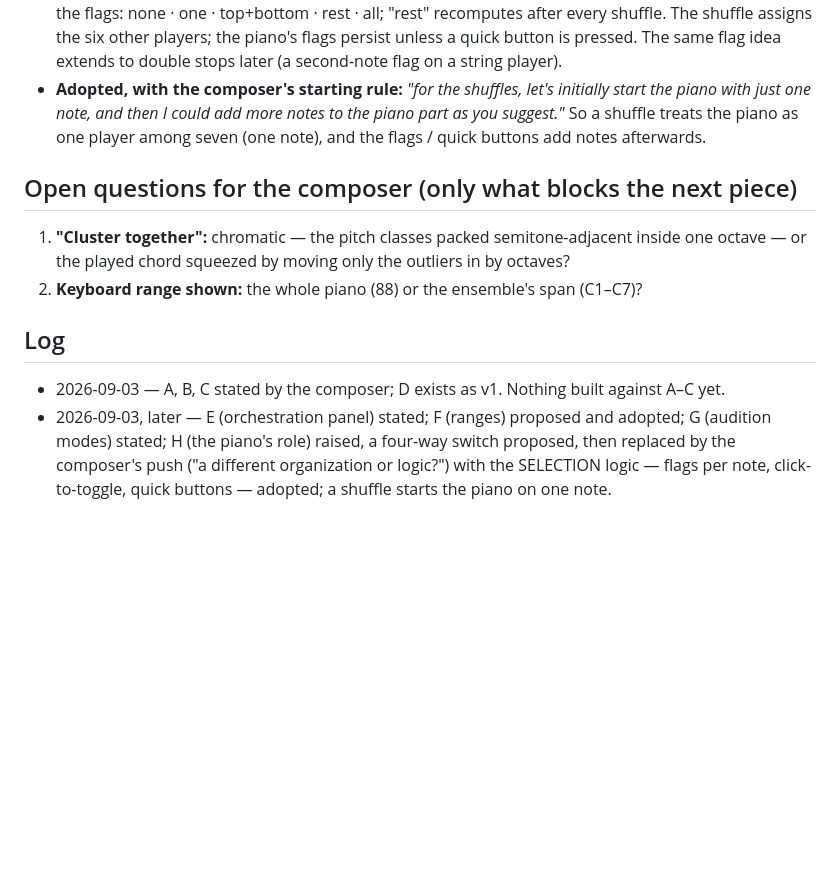
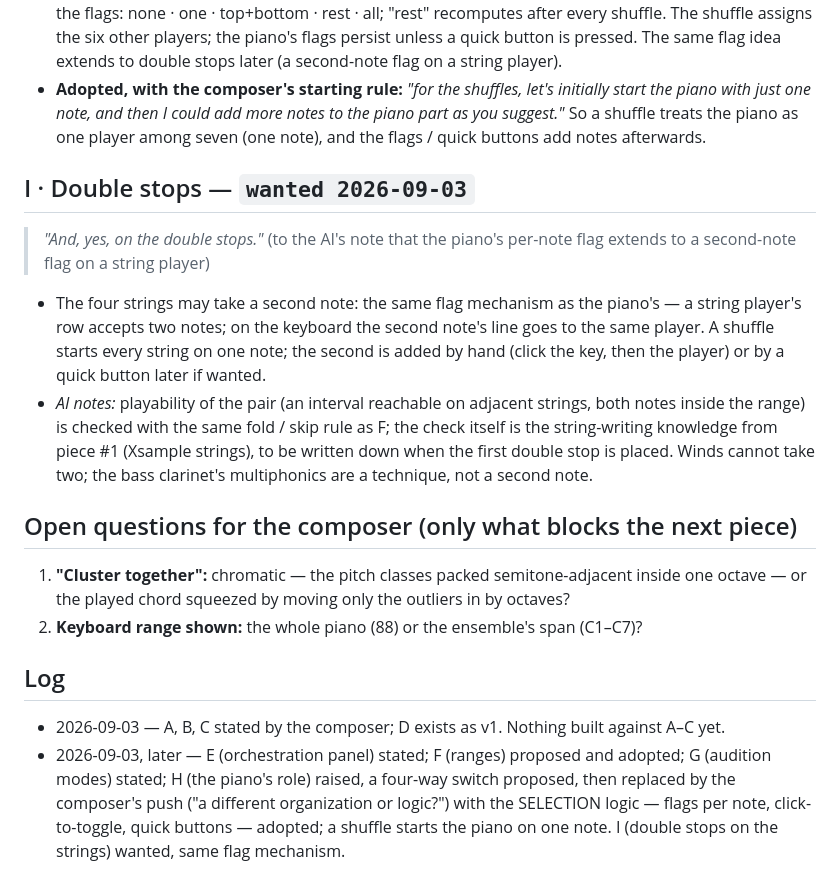
Before and after one commit to elosine/septet_2026, a Markdown page: docs/STRIKES_TOOL.md, the part around the change. Rendered like a GitHub page; blank space fills up the shorter version.

Commit message:
STRIKES_TOOL I: double stops on the strings via the same second-note flag
Co-Authored-By: Claude Fable 5.1 <noreply@anthropic.com>

```diff
--- a/docs/STRIKES_TOOL.md
+++ b/docs/STRIKES_TOOL.md
@@ -124,6 +124,21 @@ The starting set:
   piano with just one note, and then I could add more notes to the piano part as you suggest."*
   So a shuffle treats the piano as one player among seven (one note), and the flags / quick
   buttons add notes afterwards.
+## I · Double stops — `wanted 2026-09-03`
+
+> *"And, yes, on the double stops."* (to the AI's note that the piano's per-note flag extends
+> to a second-note flag on a string player)
+
+- The four strings may take a second note: the same flag mechanism as the piano's — a
+  string player's row accepts two notes; on the keyboard the second note's line goes to the
+  same player. A shuffle starts every string on one note; the second is added by hand (click
+  the key, then the player) or by a quick button later if wanted.
+- *AI notes:* playability of the pair (an interval reachable on adjacent strings, both notes
+  inside the range) is checked with the same fold / skip rule as F; the check itself is the
+  string-writing knowledge from piece #1 (Xsample strings), to be written down when the
+  first double stop is placed. Winds cannot take two; the bass clarinet's multiphonics are a
+  technique, not a second note.
+
 ## Open questions for the composer (only what blocks the next piece)
 
 1. **"Cluster together":** chromatic — the pitch classes packed semitone-adjacent inside one
@@ -133,4 +148,4 @@ The starting set:
 ## Log
 
 - 2026-09-03 — A, B, C stated by the composer; D exists as v1. Nothing built against A–C yet.
-- 2026-09-03, later — E (orchestration panel) stated; F (ranges) proposed and adopted; G (audition modes) stated; H (the piano's role) raised, a four-way switch proposed, then replaced by the composer's push ("a different organization or logic?") with the SELECTION logic — flags per note, click-to-toggle, quick buttons — adopted; a shuffle starts the piano on one note.
+- 2026-09-03, later — E (orchestration panel) stated; F (ranges) proposed and adopted; G (audition modes) stated; H (the piano's role) raised, a four-way switch proposed, then replaced by the composer's push ("a different organization or logic?") with the SELECTION logic — flags per note, click-to-toggle, quick buttons — adopted; a shuffle starts the piano on one note. I (double stops on the strings) wanted, same flag mechanism.
```
